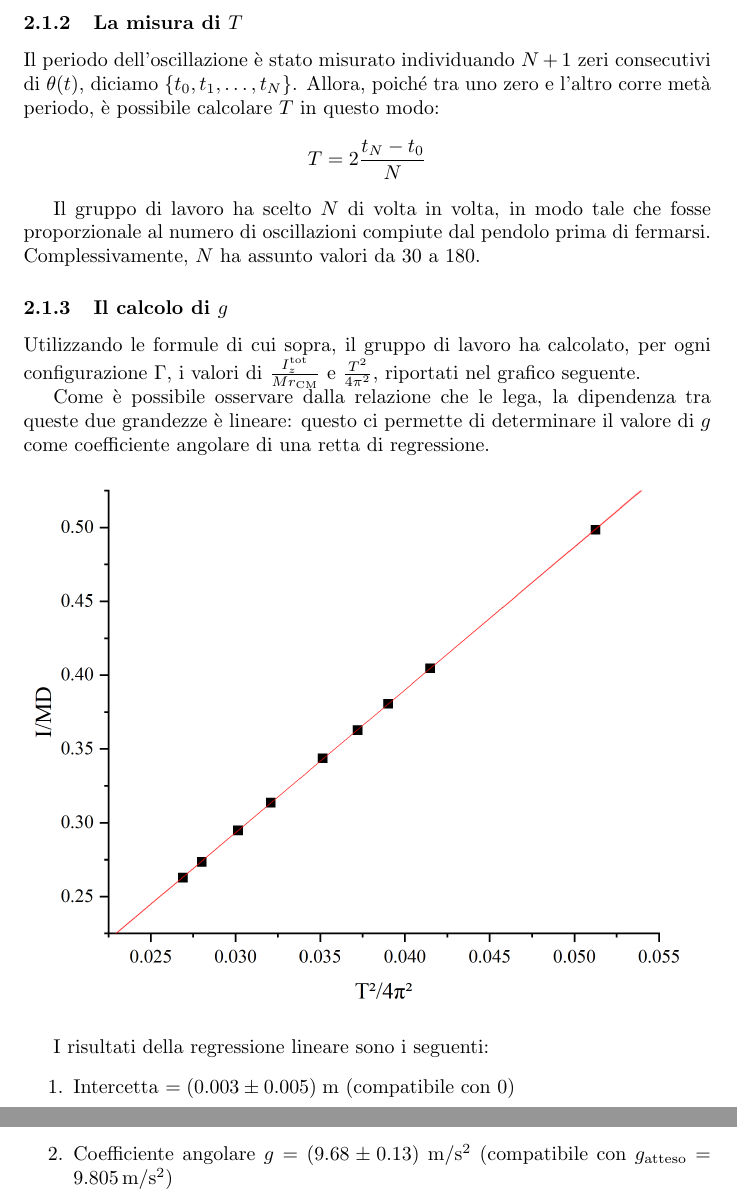
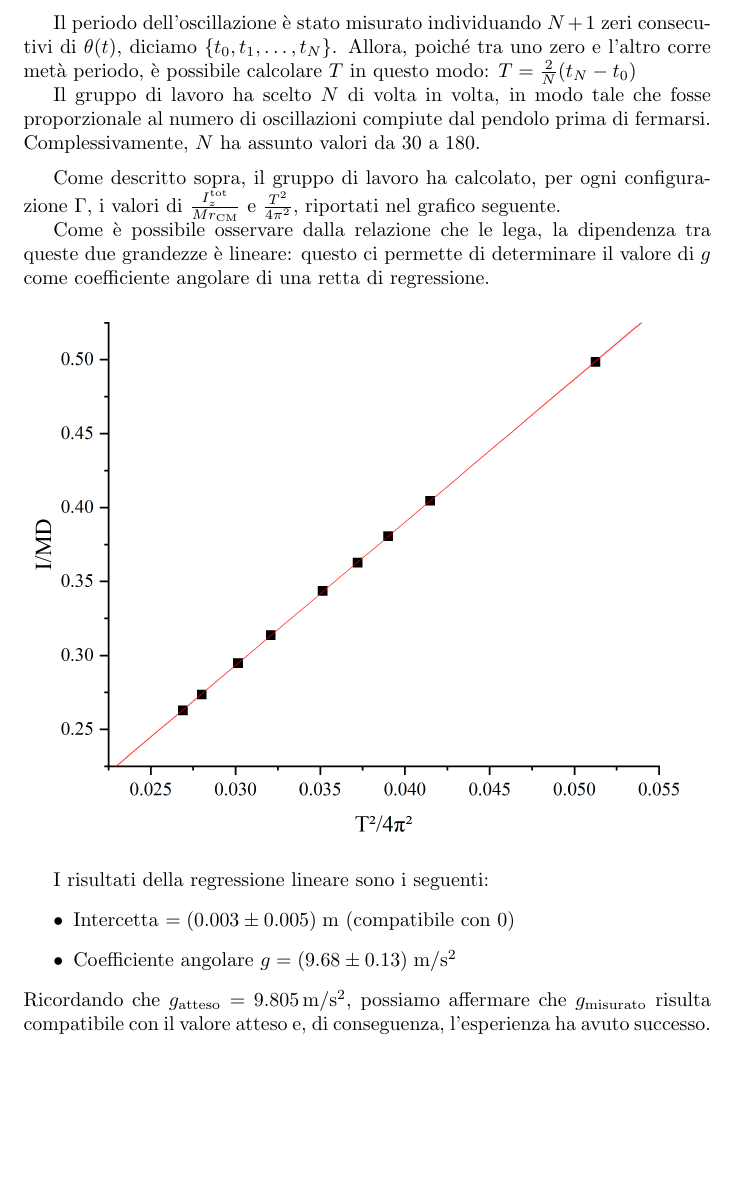
Before and after one commit to RBerga06/unipr-clt-fisica, a LaTeX paper (lab1/r07-pendulum/relazione.tex): two parts of pages 5 and 6 of 10 before the commit and part of page 5 of 9 after it, the two joined at a grey line, cut at the place of the change, the shorter picture padded with empty space. Compiled offline with pdfLaTeX.

Commit message:
Tolti i titoletti e inserita una frase in fondo alla prima parte (però non mi piace particolarmente)

```diff
--- a/lab1/r07-pendulum/relazione.tex
+++ b/lab1/r07-pendulum/relazione.tex
@@ -270,20 +266,21 @@ Di seguito riportiamo le misure, dirette e indirette, utilizzate per il calcolo
 \pagebreak
-\subsubsection{La misura di $T$}
+%\subsubsection{La misura di $T$}
 Il periodo dell'oscillazione è stato misurato individuando $N+1$ zeri
 consecutivi di $\theta(t)$, diciamo $\left\{t_0,t_1,\dots,t_N\right\}$.
 Allora, poiché tra uno zero e l'altro corre metà periodo, è possibile
-calcolare $T$ in questo modo:
-\[ T = 2 \frac{t_N - t_0}{N} \]
+calcolare $T$ in questo modo: $T = \frac{2}{N}(t_N - t_0)$
 
 Il gruppo di lavoro ha scelto $N$ di volta in volta, in modo tale che
 fosse proporzionale al numero di oscillazioni compiute dal pendolo
 prima di fermarsi. Complessivamente, $N$ ha assunto valori da $30$ a
 $180$.
 
-\subsubsection{Il calcolo di $g$}
+\vspace{2mm}
+%\subsubsection{Il calcolo di $g$}
 
-Utilizzando le formule di cui sopra, il gruppo di lavoro ha calcolato,
-per ogni configurazione $\Gamma$, i valori di $\frac{I_z^\text{tot}}{Mr_\text{CM}}$
+Come descritto sopra, il gruppo di lavoro ha calcolato, per ogni
+configurazione $\Gamma$,
+i valori di $\frac{I_z^\text{tot}}{Mr_\text{CM}}$
 e $\frac{T^2}{4\pi^2}$, riportati nel grafico seguente.
 
 Come è possibile osservare dalla relazione che le lega, la dipendenza
@@ -295,11 +292,14 @@ il valore di $g$ come coefficiente angolare di una retta di regressione.
 \end{figure}
 
 I risultati della regressione lineare sono i seguenti:
-\begin{enumerate}
-  \item Intercetta $= (0.003 \pm 0.005)\;\unit{m}$ (compatibile con $0$)
+\begin{itemize}
+  \item Intercetta $= (0.003 \pm 0.005)\;\unit{m}$
+    (compatibile con $0$)
   \item Coefficiente angolare $g = (9.68 \pm 0.13)\;\unit{m\per s^2}$
-    (compatibile con $g_\text{atteso} = \qty{9.805}{m\per s^2}$)
-\end{enumerate}
+\end{itemize}
+Ricordando che $g_\text{atteso} = \qty{9.805}{m\per s^2}$,
+possiamo affermare che $g_\text{misurato}$ risulta compatibile con
+il valore atteso e, di conseguenza, l'esperienza ha avuto successo.
 
 \pagebreak
 \subsection{Misura dello smorzamento}
```
Also changed, not shown: lab1/r07-pendulum/relazione.pdf, lab1/r07-pendulum/relazione.tex (12 more changed lines). Lines whose indentation alone changed are shown as unchanged.
